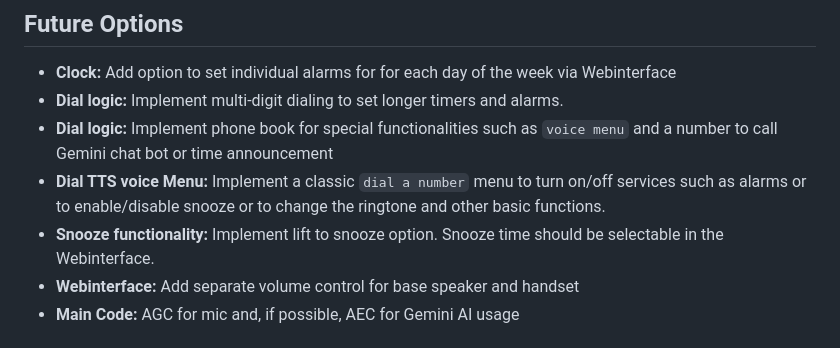
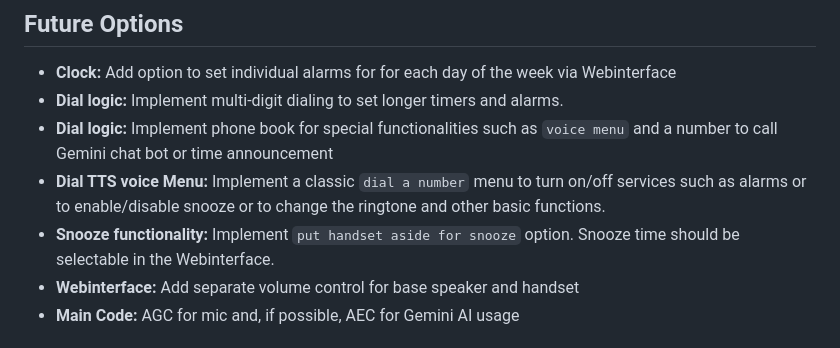
Before and after one commit to TechwriterSSchmidt/Dial-A-Charmer, a Markdown page: README.md, the part around the change. Rendered like a GitHub page.

Commit message:
Aktualisieren von README.md

```diff
--- a/README.md
+++ b/README.md
@@ -173,7 +173,7 @@ The system uses specific WAV files in `/system/` for feedback:
 *   **Dial logic:** Implement multi-digit dialing to set longer timers and alarms.
 *   **Dial logic:** Implement phone book for special functionalities such as `voice menu` and a number to call Gemini chat bot or time announcement
 *   **Dial TTS voice Menu:** Implement a classic `dial a number` menu to turn on/off services such as alarms or to enable/disable snooze or to change the ringtone and other basic functions.
-*   **Snooze functionality:** Implement lift to snooze option. Snooze time should be selectable in the Webinterface.
+*   **Snooze functionality:** Implement `put handset aside for snooze` option. Snooze time should be selectable in the Webinterface.
 *   **Webinterface:** Add separate volume control for base speaker and handset
 *   **Main Code:** AGC for mic and, if possible, AEC for Gemini AI usage
 
```
